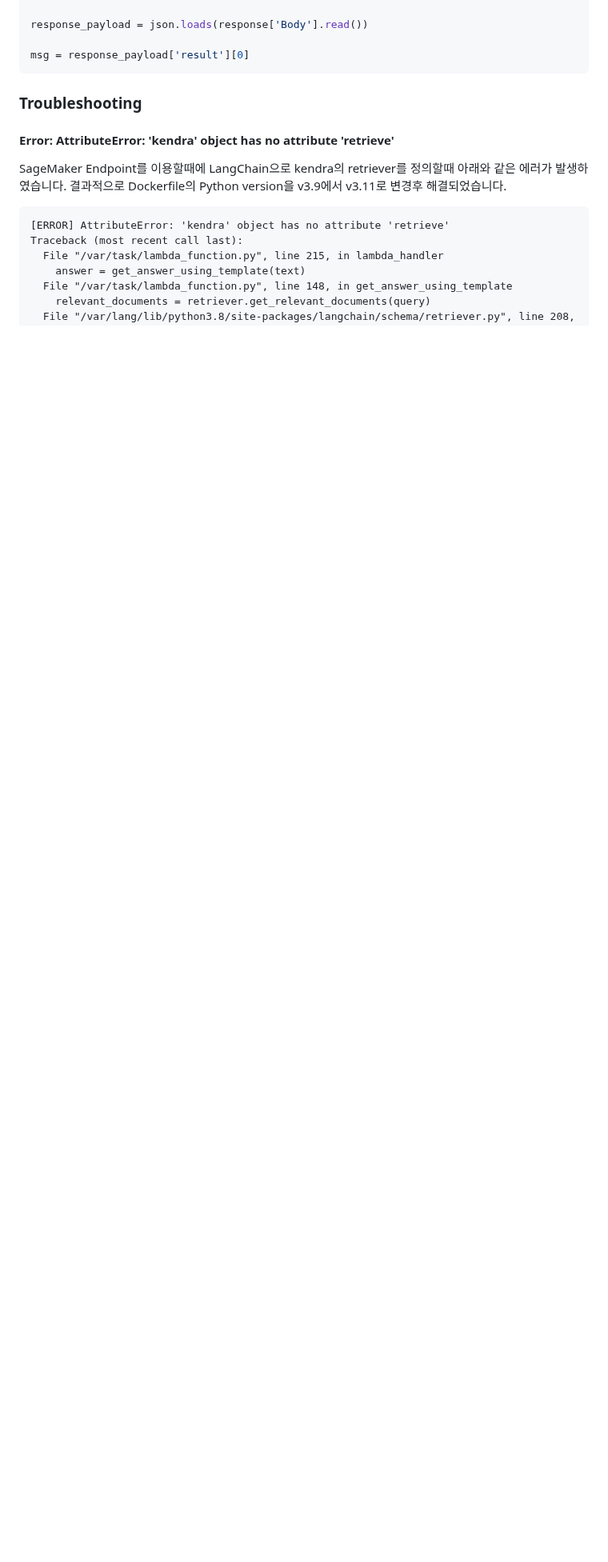
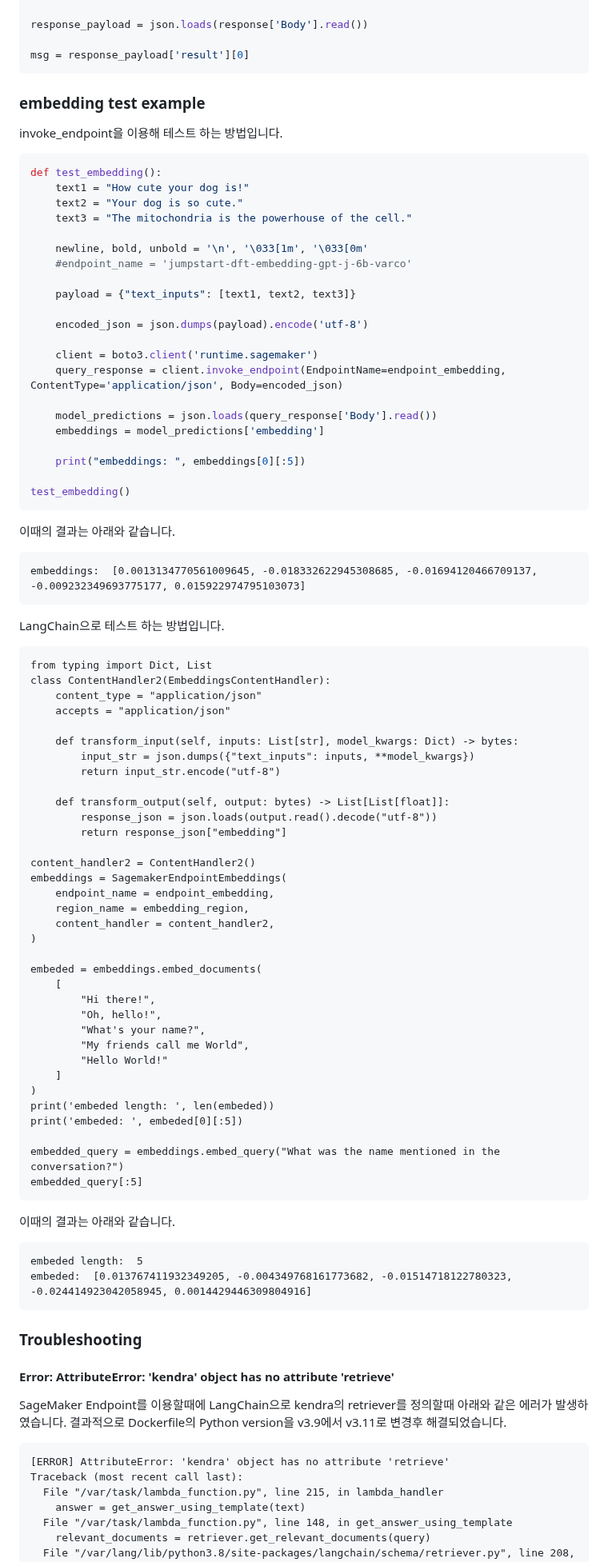
Before and after one commit to kyopark2014/korean-chatbot-using-varco-llm-and-opensearch, a Markdown page: README.md, the part around the change. Shown at 80% size. Rendered like a GitHub page; blank space fills up the shorter version.

````diff
--- a/README.md
+++ b/README.md
@@ -225,6 +225,85 @@ response_payload = json.loads(response['Body'].read())
 msg = response_payload['result'][0]
 ```
 
+### embedding test example
+
+invoke_endpoint을 이용해 테스트 하는 방법입니다.
+
+```python
+def test_embedding():
+    text1 = "How cute your dog is!"
+    text2 = "Your dog is so cute."
+    text3 = "The mitochondria is the powerhouse of the cell."
+
+    newline, bold, unbold = '\n', '\033[1m', '\033[0m'
+    #endpoint_name = 'jumpstart-dft-embedding-gpt-j-6b-varco'
+
+    payload = {"text_inputs": [text1, text2, text3]}
+
+    encoded_json = json.dumps(payload).encode('utf-8')
+
+    client = boto3.client('runtime.sagemaker')
+    query_response = client.invoke_endpoint(EndpointName=endpoint_embedding, ContentType='application/json', Body=encoded_json)
+
+    model_predictions = json.loads(query_response['Body'].read())
+    embeddings = model_predictions['embedding']
+
+    print("embeddings: ", embeddings[0][:5])
+
+test_embedding()
+```
+
+이때의 결과는 아래와 같습니다.
+
+```text
+embeddings:  [0.0013134770561009645, -0.018332622945308685, -0.01694120466709137, -0.009232349693775177, 0.015922974795103073]
+```
+
+LangChain으로 테스트 하는 방법입니다.
+
+```
+from typing import Dict, List
+class ContentHandler2(EmbeddingsContentHandler):
+    content_type = "application/json"
+    accepts = "application/json"
+
+    def transform_input(self, inputs: List[str], model_kwargs: Dict) -> bytes:
+        input_str = json.dumps({"text_inputs": inputs, **model_kwargs})
+        return input_str.encode("utf-8")
+
+    def transform_output(self, output: bytes) -> List[List[float]]:
+        response_json = json.loads(output.read().decode("utf-8"))
+        return response_json["embedding"]
+
+content_handler2 = ContentHandler2()
+embeddings = SagemakerEndpointEmbeddings(
+    endpoint_name = endpoint_embedding,
+    region_name = embedding_region,
+    content_handler = content_handler2,
+)
+
+embeded = embeddings.embed_documents(
+    [
+        "Hi there!",
+        "Oh, hello!",
+        "What's your name?",
+        "My friends call me World",
+        "Hello World!"
+    ]
+)
+print('embeded length: ', len(embeded))
+print('embeded: ', embeded[0][:5])
+
+embedded_query = embeddings.embed_query("What was the name mentioned in the conversation?")
+embedded_query[:5]
+```
+
+이때의 결과는 아래와 같습니다.
+
+```text
+embeded length:  5
+embeded:  [0.013767411932349205, -0.004349768161773682, -0.01514718122780323, -0.024414923042058945, 0.0014429446309804916]
+```
 
 ### Troubleshooting
 
````
